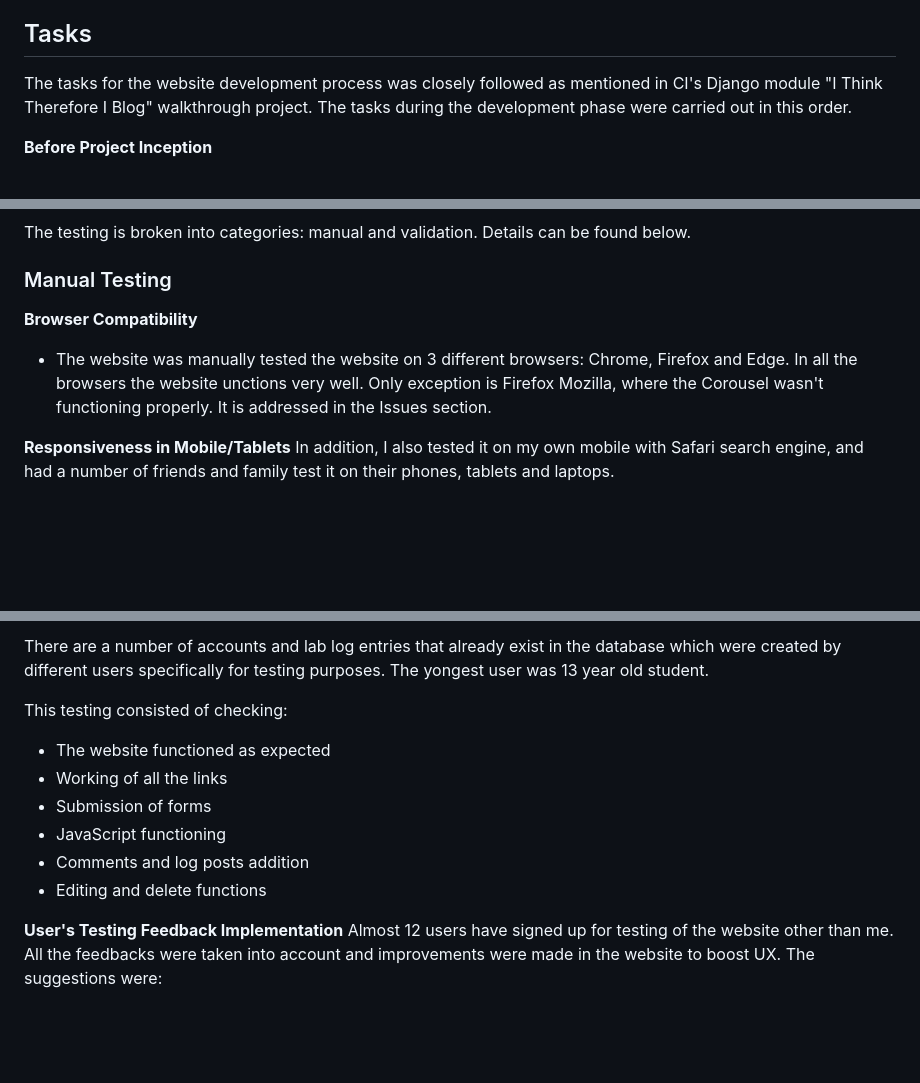
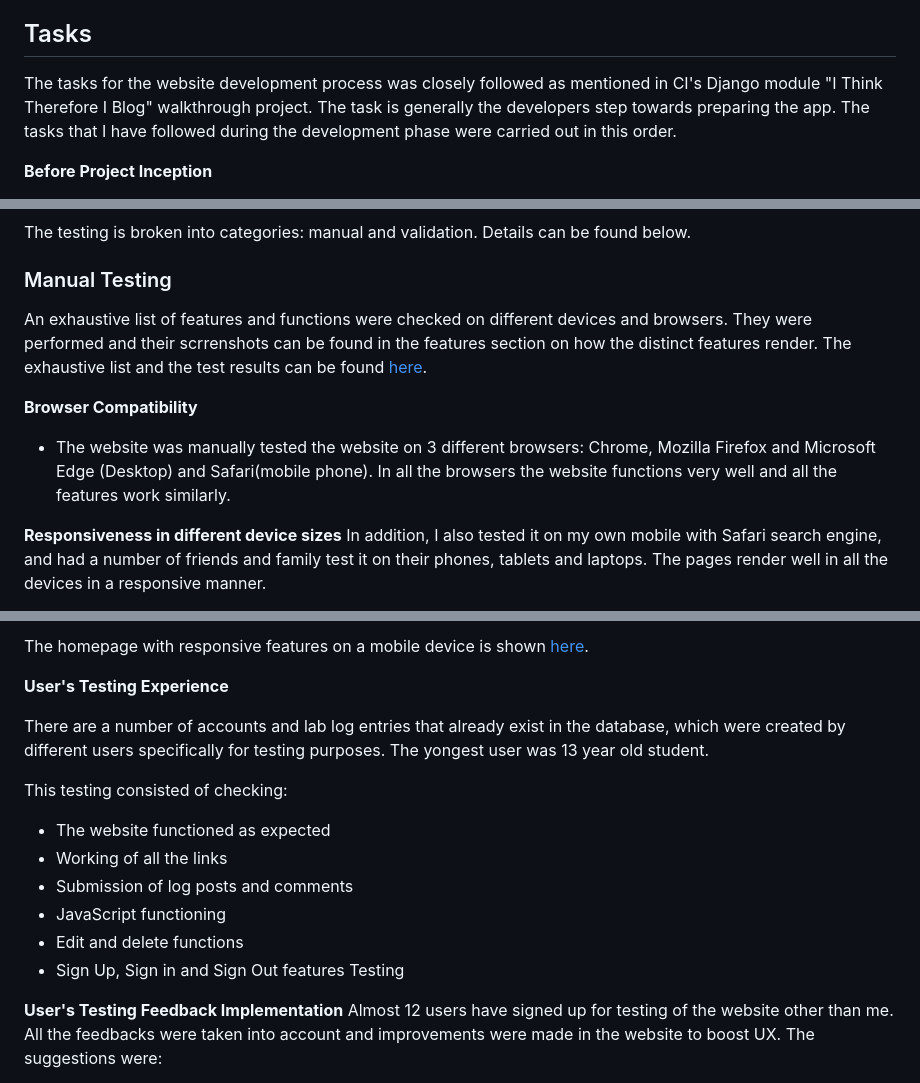
Before and after one commit to RoshnaVakkeel/Little_Learners_Lab_Logs, a Markdown page: README.md, 3 parts joined by grey strips. Drawn GitHub-style; blank space fills up the shorter version.

Commit message:
Final Check

```diff
--- a/README.md
+++ b/README.md
@@ -184,8 +184,8 @@ Related User Stories:
 For all the User Stories, Acceptance Criteria was also mentioned. The purpose of this was to provide a reference point for the developmental steps. I made sure to cross-check that all the required steps intended was implemented. It also helped with Testing to make sure that all the necessary aspects and features were covered. The acceptance criteria is described on the column next to the user stories (column H) [here](docs/agile/epics_and_user_stories.xlsx).
 
 ## Tasks
-The tasks for the website development process was closely followed as mentioned in CI's Django module "I Think Therefore I Blog" walkthrough project.
-The tasks during the development phase were carried out in this order.
+The tasks for the website development process was closely followed as mentioned in CI's Django module "I Think Therefore I Blog" walkthrough project. The task is generally the developers step towards preparing the app.
+The tasks that I have followed during the development phase were carried out in this order.
 
 **Before Project Inception**
 
@@ -623,11 +641,13 @@ git push
 The testing is broken into categories: manual and validation. Details can be found below.
 
 ### Manual Testing
+An exhaustive list of features and functions were checked on different devices and browsers. They were performed and their scrrenshots can be found in the features section on how the distinct features render. The exhaustive list and the test results can be found [here](docs/validation/llll_manual_testing.xlsx).
 
 **Browser Compatibility**
 
-- The website was manually tested the website on 3 different browsers: Chrome, Firefox and Edge. In all the browsers the website unctions very well. Only exception is Firefox Mozilla, where the Corousel wasn't functioning properly. It is addressed in the Issues section.
+- The website was manually tested the website on 3 different browsers: Chrome, Mozilla Firefox and Microsoft Edge (Desktop) and Safari(mobile phone). In all the browsers the website functions very well and all the features work similarly.
 
-**Responsiveness in Mobile/Tablets**
+**Responsiveness in different device sizes**
 In addition, I also tested it on my own mobile with Safari search engine, and had a number of friends and family test it on their phones, tablets and laptops.
+The pages render well in all the devices in a responsive manner.
 
@@ -635,13 +656,18 @@ In addition, I also tested it on my own mobile with Safari search engine, and ha
 
-There are a number of accounts and lab log entries that already exist in the database which were created by different users specifically for testing purposes. The yongest user was 13 year old student.
+The homepage with responsive features on a mobile device is shown
+[here](docs/features/home_full_mobile.pdf).
+
+**User's Testing Experience**
+
+There are a number of accounts and lab log entries that already exist in the database, which were created by different users specifically for testing purposes. The yongest user was 13 year old student.
 
 This testing consisted of checking:
 - The website functioned as expected
 - Working of all the links
-- Submission of forms
+- Submission of log posts and comments
 - JavaScript functioning
-- Comments and log posts addition
-- Editing and delete functions
+- Edit and delete functions
+- Sign Up, Sign in and Sign Out features Testing
 
 **User's Testing Feedback Implementation**
  Almost 12 users have signed up for testing of the website other than me. All the feedbacks were taken into account and improvements were made in the website to boost UX.
```
Also changed, not shown: other parts of README.md (+25 -5 lines), docs/features/navbar_signed_in_mobile.png (added), 4 other files.
